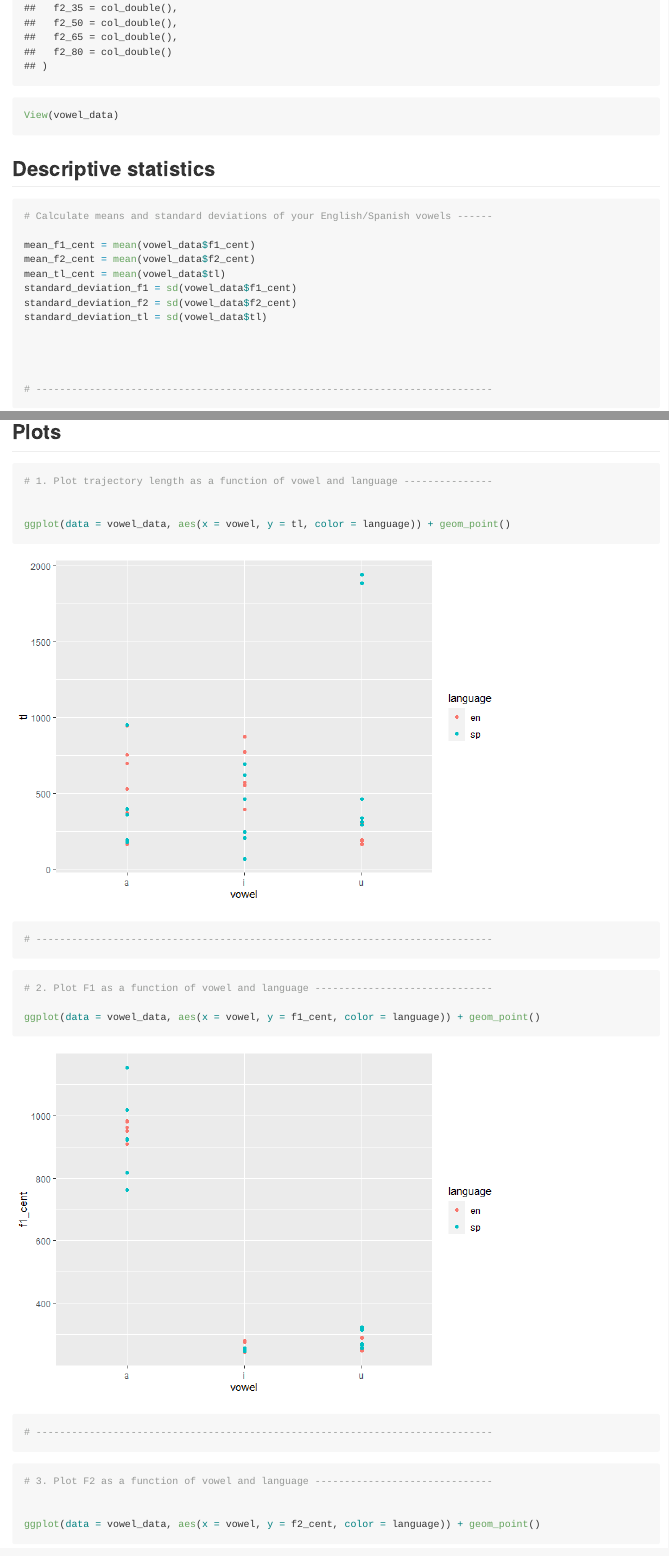
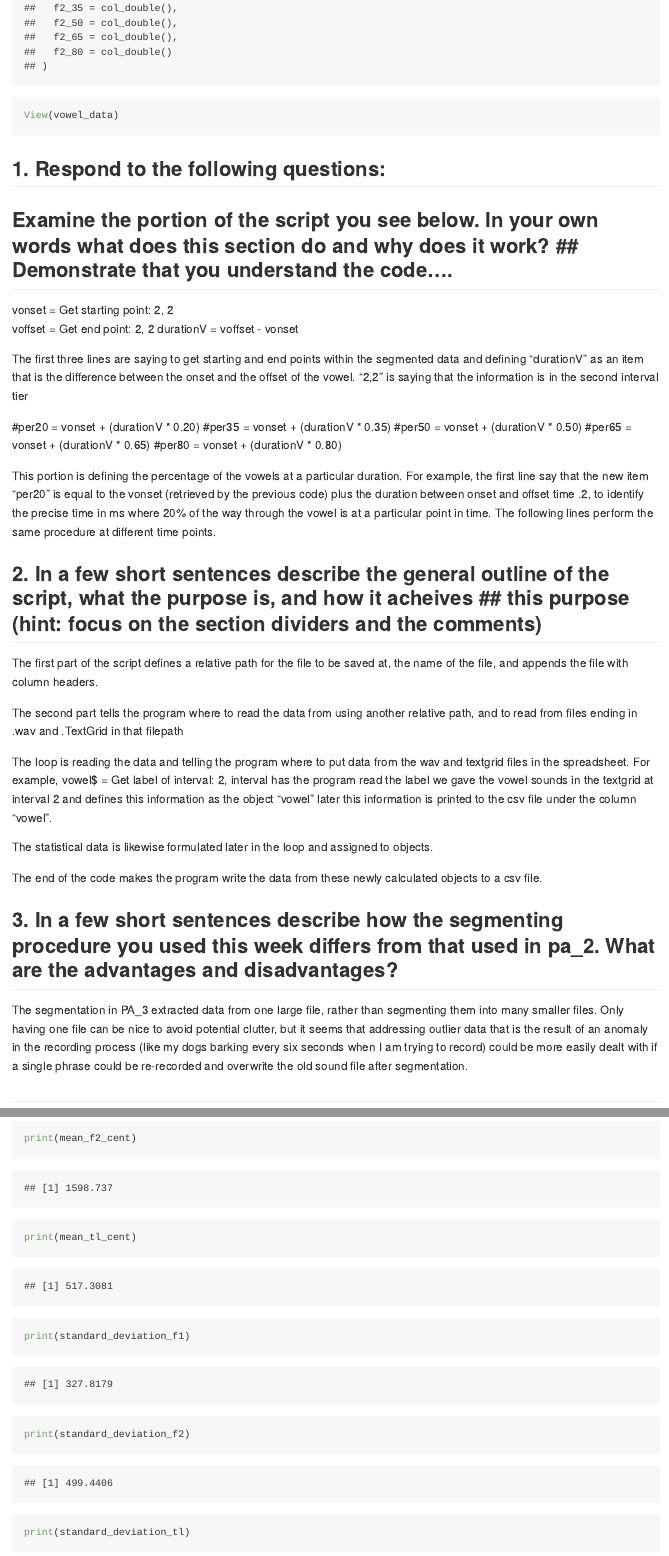
Before and after one commit to kparrish92/pa_3, an R Markdown document (readme.rmd): the page in a window 1100 px wide, from 700 px down, and a second part further down, joined at a grey line. The pictures show the output file readme.md that the author committed with the source, drawn offline in the style of GitHub.

Commit message:
with questions answered

````diff
--- a/readme.rmd
+++ b/readme.rmd
@@ -19,6 +19,45 @@ View(vowel_data)
 ```
 
 
+###
+
+## 1. Respond to the following questions:
+## Examine the portion of the script you see below. In your own words what does this section do and why does it work? ## Demonstrate that you understand the code….
+
+vonset = Get starting point: 2, 2
+voffset = Get end point: 2, 2
+durationV = voffset - vonset
+
+The first three lines are saying to get starting and end points within the segmented data and defining “durationV” as an item that is the difference between the onset and the offset of the vowel. “2,2” is saying that the information is in the second interval tier
+
+
+#per20 = vonset + (durationV * 0.20)
+#per35 = vonset + (durationV * 0.35)
+#per50 = vonset + (durationV * 0.50)
+#per65 = vonset + (durationV * 0.65)
+#per80 = vonset + (durationV * 0.80)
+
+This portion is defining the percentage of the vowels at a particular duration. For example, the first line say that the new item “per20” is equal to the vonset (retrieved by the previous code) plus the duration between onset and offset time .2, to identify the precise time in ms where 20% of the way through the vowel is at a particular point in time. The following lines perform the same procedure at different time points.
+
+## 2. In a few short sentences describe the general outline of the script, what the purpose is, and how it acheives ## this purpose (hint: focus on the section dividers and the comments)
+
+
+The first part of the script defines a relative path for the file to be saved at, the name of the file, and appends the file with column headers.
+
+The second part tells the program where to read the data from using another relative path, and to read from files ending in .wav and .TextGrid in that filepath
+
+The loop is reading the data and telling the program where to put data from the wav and textgrid files in the spreadsheet. For example, vowel$ = Get label of interval: 2, interval   has the program read the label we gave the vowel sounds in the textgrid at interval 2 and defines this information as the object “vowel” later this information is printed to the csv file under the column “vowel”.
+
+The statistical data is likewise formulated later in the loop and assigned to objects.
+
+The end of the code makes the program write the data from these newly calculated objects to a csv file.
+
+## 3. In a few short sentences describe how the segmenting procedure you used this week differs from that used in pa_2. What are the advantages and disadvantages?
+
+The segmentation in PA_3 extracted data from one large file, rather than segmenting them into many smaller files. Only having one file can be nice to avoid potential clutter, but it seems that addressing outlier data that is the result of an anomaly in the recording process (like my dogs barking every six seconds when I am trying to record) could be more easily dealt with if a single phrase could be re-recorded and overwrite the old sound file after segmentation.
+
+
+##
 
 ## Descriptive statistics
 
@@ -32,9 +71,12 @@ standard_deviation_f1 = sd(vowel_data$f1_cent)
 standard_deviation_f2 = sd(vowel_data$f2_cent)
 standard_deviation_tl = sd(vowel_data$tl)
 
-
-
-
+print(mean_f1_cent)
+print(mean_f2_cent)
+print(mean_tl_cent)
+print(standard_deviation_f1)
+print(standard_deviation_f2)
+print(standard_deviation_tl)
 # -----------------------------------------------------------------------------
 ```
 
````
Also changed, not shown: readme.md, readme.rmd (2 more changed lines).
